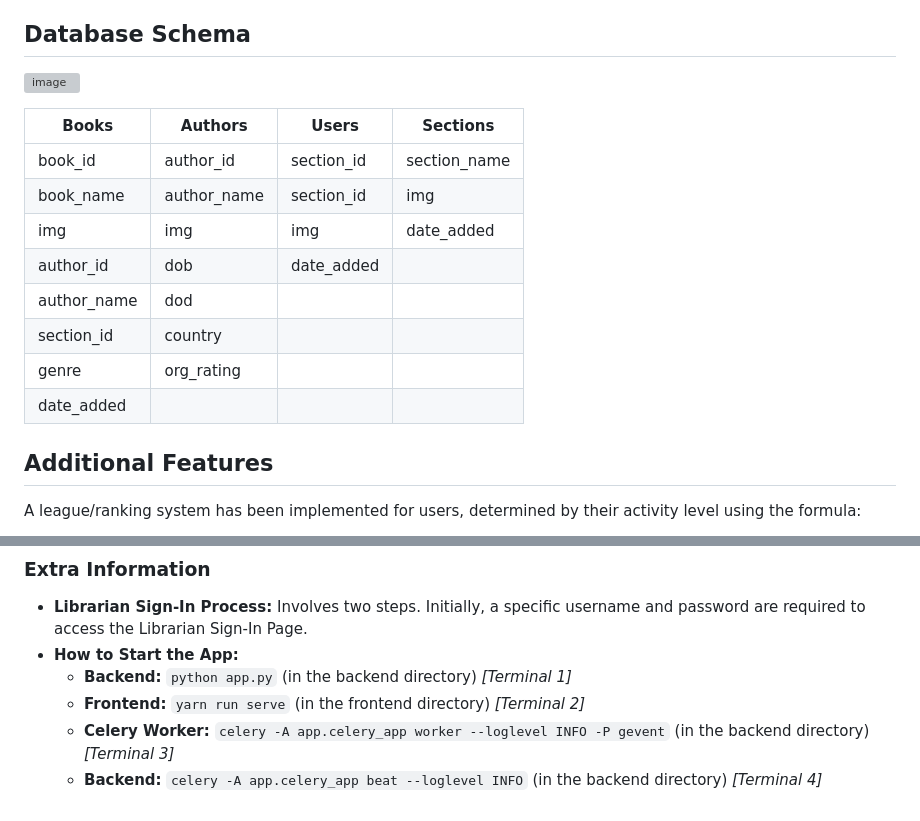
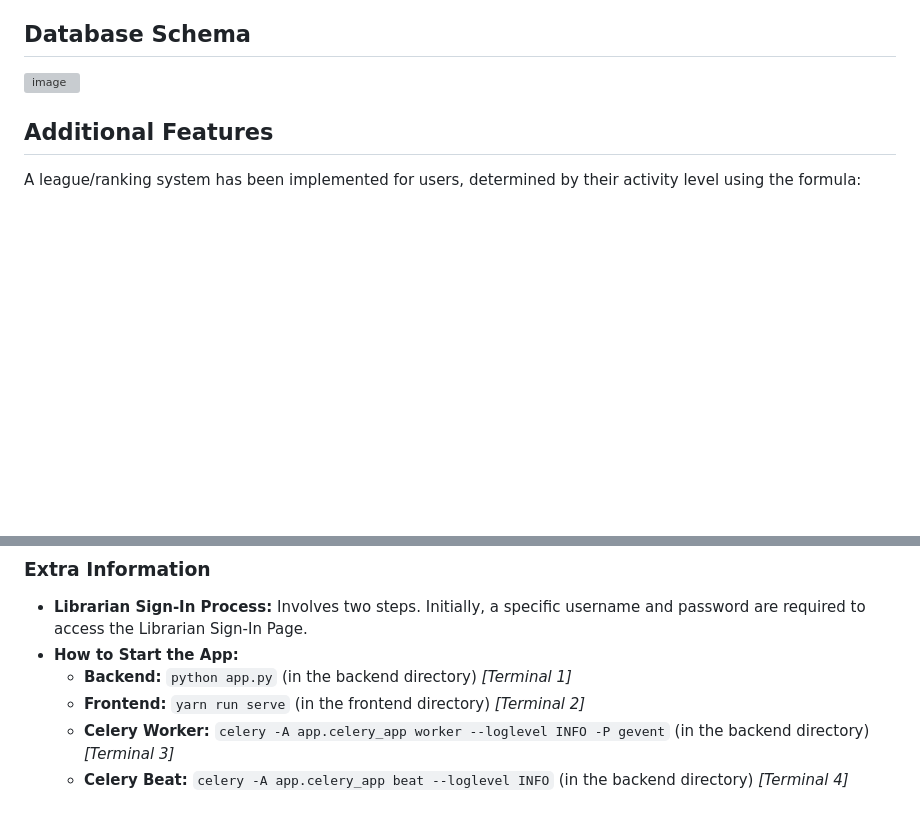
Before and after one commit to Saransh482003/MAD-2-Project-Bibliophilia, a Markdown page: README.md, 2 parts joined by grey strips. GitHub-like rendering; blank space fills up the shorter version; grey boxes are pictures that could not be loaded.

```diff
--- a/README.md
+++ b/README.md
@@ -89,17 +89,6 @@ The frontend is designed to offer a seamless and user-friendly experience. Key f
 
 ![image](https://github.com/user-attachments/assets/4c40ef13-6cf7-4acd-ab64-9154536f5aec)
 
-|Books|Authors|Users|Sections|
-|------|------|-----|------------|
-|book_id|author_id|section_id|section_name|
-|book_name|author_name|section_id|img|
-|img|img|img|date_added|
-|author_id|dob|date_added||
-|author_name|dod|||
-|section_id|country|||
-|genre|org_rating|||
-|date_added|||
-
 ## Additional Features
 
 A league/ranking system has been implemented for users, determined by their activity level using the formula:
@@ -130,4 +119,4 @@ Developing this application was an enjoyable and rewarding experience. Transitio
   - **Backend:** `python app.py` (in the backend directory) *[Terminal 1]*
   - **Frontend:** `yarn run serve` (in the frontend directory) *[Terminal 2]*
   - **Celery Worker:** `celery -A app.celery_app worker --loglevel INFO -P gevent` (in the backend directory) *[Terminal 3]*
-  - **Backend:** `celery -A app.celery_app beat --loglevel INFO` (in the backend directory) *[Terminal 4]*
+  - **Celery Beat:** `celery -A app.celery_app beat --loglevel INFO` (in the backend directory) *[Terminal 4]*
```
